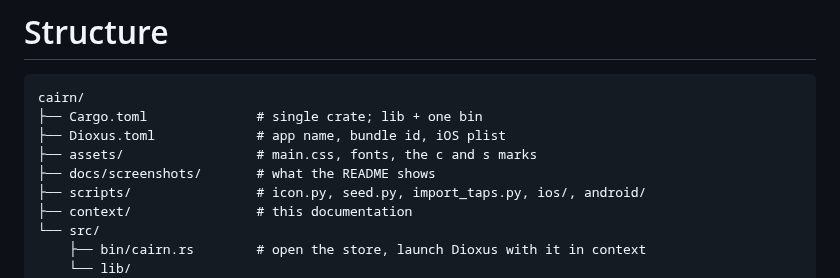
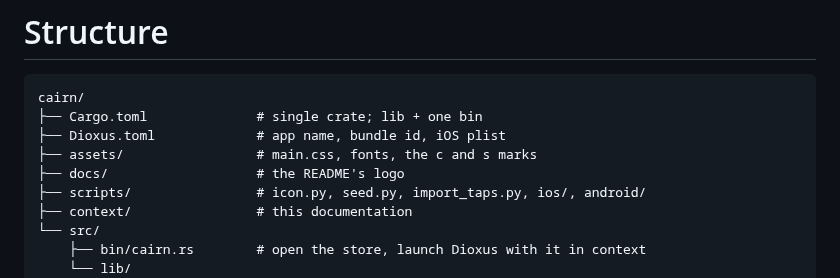
Before and after one commit to scadoshi/cairn, a Markdown page: context/architecture/structure.md, the part around the change. Rendered like a GitHub page.

```diff
--- a/context/architecture/structure.md
+++ b/context/architecture/structure.md
@@ -5,7 +5,7 @@ cairn/
 ├── Cargo.toml              # single crate; lib + one bin
 ├── Dioxus.toml             # app name, bundle id, iOS plist
 ├── assets/                 # main.css, fonts, the c and s marks
-├── docs/screenshots/       # what the README shows
+├── docs/                   # the README's logo
 ├── scripts/                # icon.py, seed.py, import_taps.py, ios/, android/
 ├── context/                # this documentation
 └── src/
```
Also changed, not shown: README.md (+6 -8 lines), docs/logo-dark.png (added), docs/logo-light.png (added), docs/screenshots/config.jpeg (deleted), docs/screenshots/counter.jpeg (deleted), docs/screenshots/counters.jpeg (deleted), docs/screenshots/home.jpeg (deleted).
